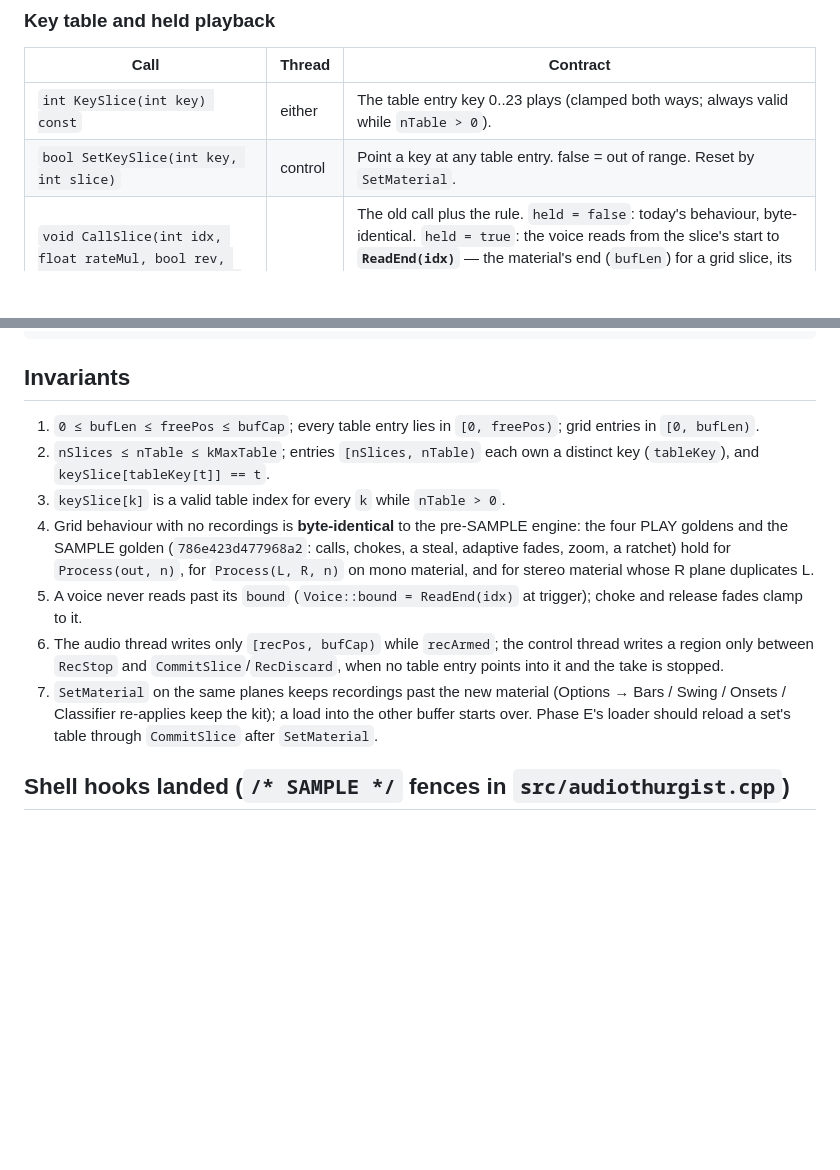
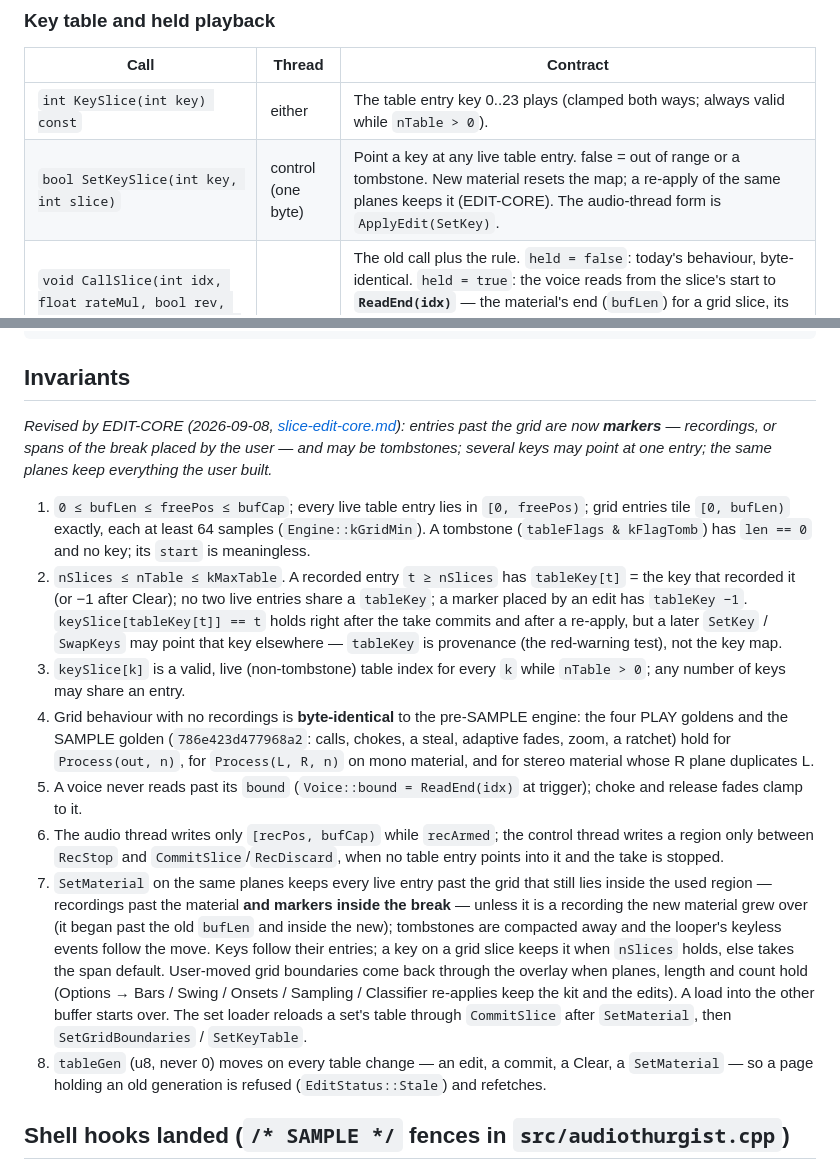
Before and after one commit to ErnestG4/Audiothurgist, a Markdown page: docs/packages/sample-engine.md, 2 parts joined by grey strips. GitHub-like rendering; blank space fills up the shorter version.

```diff
--- a/docs/packages/sample-engine.md
+++ b/docs/packages/sample-engine.md
@@ -58,7 +58,7 @@ both, but never concurrently with itself.
 | Call | Thread | Contract |
 |---|---|---|
 | `int KeySlice(int key) const` | either | The table entry key 0..23 plays (clamped both ways; always valid while `nTable > 0`). |
-| `bool SetKeySlice(int key, int slice)` | control | Point a key at any table entry. false = out of range. Reset by `SetMaterial`. |
+| `bool SetKeySlice(int key, int slice)` | control (one byte) | Point a key at any live table entry. false = out of range or a tombstone. New material resets the map; a re-apply of the same planes keeps it (EDIT-CORE). The audio-thread form is `ApplyEdit(SetKey)`. |
 | `void CallSlice(int idx, float rateMul, bool rev, bool punch, bool ratchet, float lenMul = 1.f, bool held = false, int key = -1)` | audio | The old call plus the rule. `held = false`: today's behaviour, byte-identical. `held = true`: the voice reads from the slice's start to **`ReadEnd(idx)`** — the material's end (`bufLen`) for a grid slice, its own end for a recorded one — with no zoom, no tail, no staccato; tagged `Voice::held`, `Voice::key = key`. Reversed and held reads back to the material's (or recording's) start. `idx` is clamped to `nTable - 1`, so a recorded entry can be called and punched. A ratcheted held call's double is held too. |
 | `void ReleaseKey(int key)` | audio | Every held voice tagged `key` fades out with the normal choke geometry (5 ms fixed, or the slice's adaptive release; a reversed voice flips forward first, value-continuous). One-shot voices are untouched; an unknown key is a no-op. |
 | `int ReadEnd(int idx) const` | either | A voice's read limit for table entry `idx` (above). No fade ever reads past it — a choke at the last grid slice must not play the first recording's attack. |
@@ -118,11 +118,24 @@ int rs, rl; if(engine.RecStop(rs, rl) > 0)
 
 ## Invariants
 
-1. `0 ≤ bufLen ≤ freePos ≤ bufCap`; every table entry lies in
-   `[0, freePos)`; grid entries in `[0, bufLen)`.
-2. `nSlices ≤ nTable ≤ kMaxTable`; entries `[nSlices, nTable)` each own a
-   distinct key (`tableKey`), and `keySlice[tableKey[t]] == t`.
-3. `keySlice[k]` is a valid table index for every `k` while `nTable > 0`.
+*Revised by EDIT-CORE (2026-09-08, [slice-edit-core.md](slice-edit-core.md)):
+entries past the grid are now **markers** — recordings, or spans of the
+break placed by the user — and may be tombstones; several keys may point
+at one entry; the same planes keep everything the user built.*
+
+1. `0 ≤ bufLen ≤ freePos ≤ bufCap`; every live table entry lies in
+   `[0, freePos)`; grid entries tile `[0, bufLen)` exactly, each at least
+   64 samples (`Engine::kGridMin`). A tombstone (`tableFlags & kFlagTomb`)
+   has `len == 0` and no key; its `start` is meaningless.
+2. `nSlices ≤ nTable ≤ kMaxTable`. A recorded entry `t ≥ nSlices` has
+   `tableKey[t]` = the key that recorded it (or −1 after Clear); no two
+   live entries share a `tableKey`; a marker placed by an edit has
+   `tableKey −1`. `keySlice[tableKey[t]] == t` holds right after the take
+   commits and after a re-apply, but a later `SetKey` / `SwapKeys` may
+   point that key elsewhere — `tableKey` is provenance (the red-warning
+   test), not the key map.
+3. `keySlice[k]` is a valid, live (non-tombstone) table index for every
+   `k` while `nTable > 0`; any number of keys may share an entry.
 4. Grid behaviour with no recordings is **byte-identical** to the
    pre-SAMPLE engine: the four PLAY goldens and the SAMPLE golden
    (`786e423d477968a2`: calls, chokes, a steal, adaptive fades, zoom, a
@@ -134,10 +147,21 @@ int rs, rl; if(engine.RecStop(rs, rl) > 0)
    control thread writes a region only between `RecStop` and
    `CommitSlice`/`RecDiscard`, when no table entry points into it and the
    take is stopped.
-7. `SetMaterial` on the same planes keeps recordings past the new
-   material (Options → Bars / Swing / Onsets / Classifier re-applies keep
-   the kit); a load into the other buffer starts over. Phase E's loader
-   should reload a set's table through `CommitSlice` after `SetMaterial`.
+7. `SetMaterial` on the same planes keeps every live entry past the grid
+   that still lies inside the used region — recordings past the material
+   **and markers inside the break** — unless it is a recording the new
+   material grew over (it began past the old `bufLen` and inside the new);
+   tombstones are compacted away and the looper's keyless events follow
+   the move. Keys follow their entries; a key on a grid slice keeps it when
+   `nSlices` holds, else takes the span default. User-moved grid boundaries
+   come back through the overlay when planes, length and count hold
+   (Options → Bars / Swing / Onsets / Sampling / Classifier re-applies keep
+   the kit and the edits). A load into the other buffer starts over. The
+   set loader reloads a set's table through `CommitSlice` after
+   `SetMaterial`, then `SetGridBoundaries` / `SetKeyTable`.
+8. `tableGen` (u8, never 0) moves on every table change — an edit, a
+   commit, a Clear, a `SetMaterial` — so a page holding an old generation
+   is refused (`EditStatus::Stale`) and refetches.
 
 ## Shell hooks landed (`/* SAMPLE */` fences in `src/audiothurgist.cpp`)
 
```
Also changed, not shown: docs/packages/slice-edit-core.md (added, +262 -0 lines).
